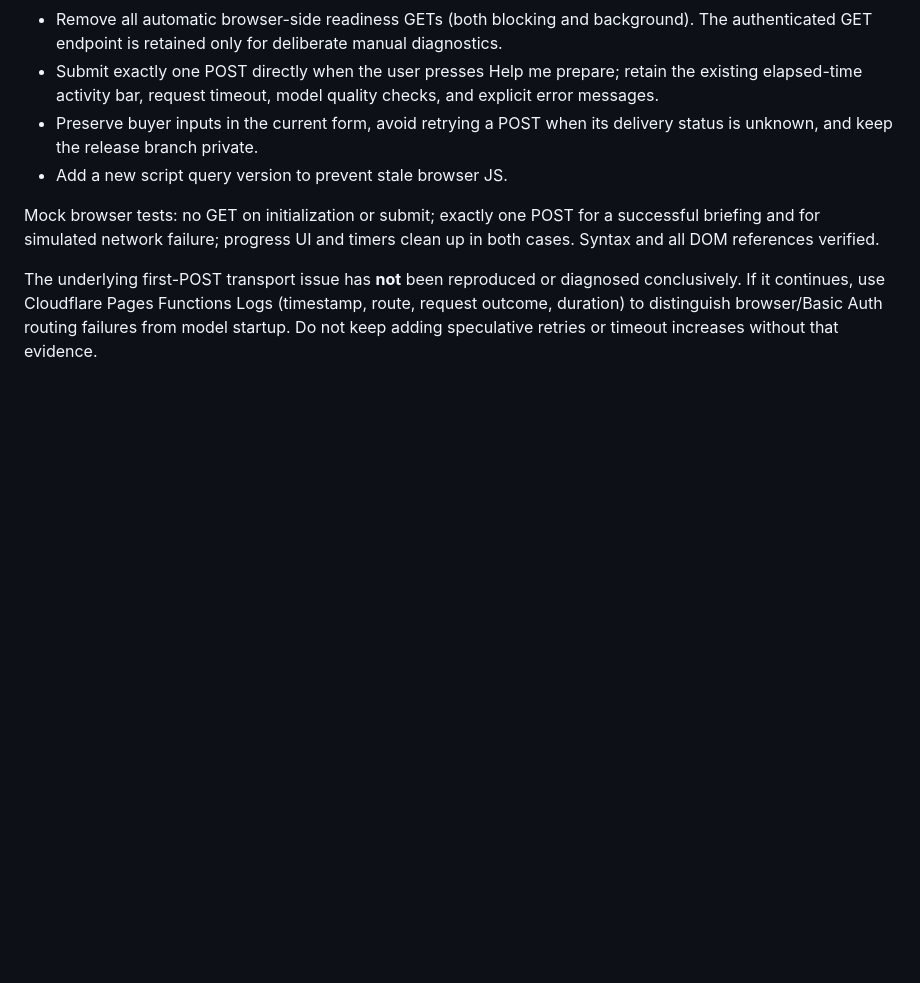
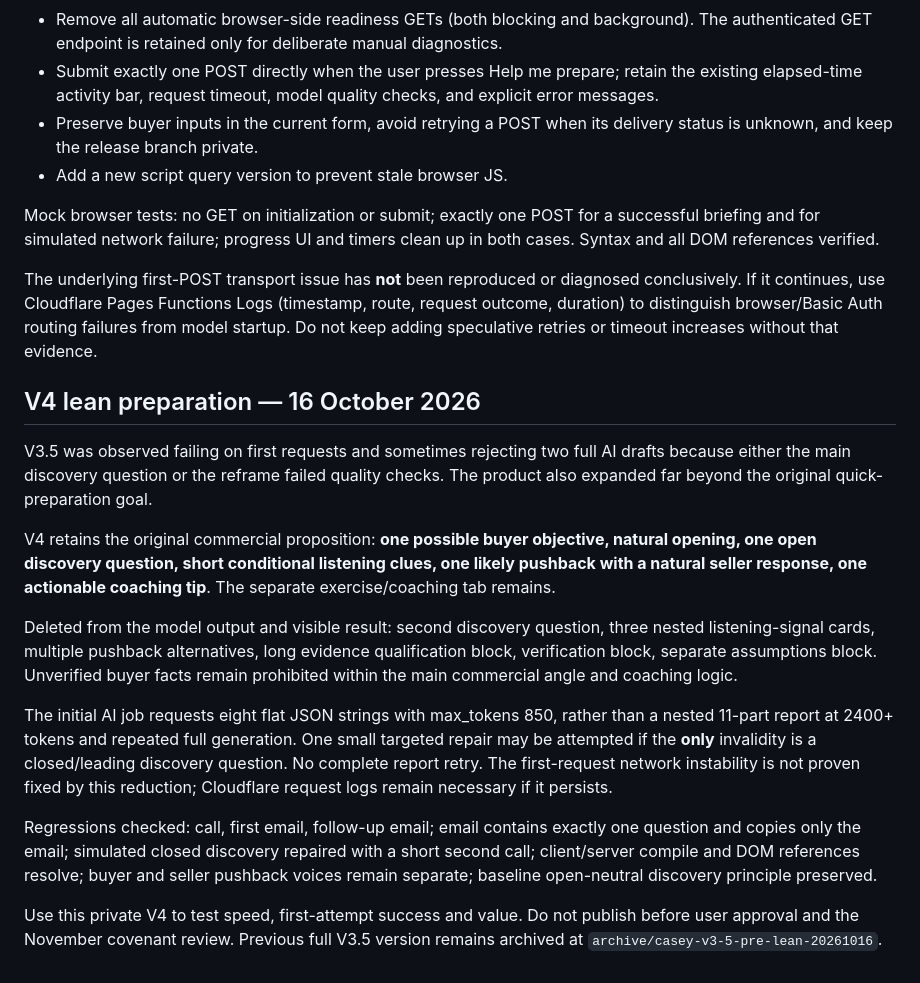
Before and after one commit to J0N1X303/hendry-commercial, a Markdown page: casey/README.md, the part around the change. Drawn GitHub-style; blank space fills up the shorter version.

Commit message:
Document Casey lean prep product scope and validation gates

```diff
--- a/casey/README.md
+++ b/casey/README.md
@@ -131,3 +131,17 @@ Changes:
 Mock browser tests: no GET on initialization or submit; exactly one POST for a successful briefing and for simulated network failure; progress UI and timers clean up in both cases. Syntax and all DOM references verified.
 
 The underlying first-POST transport issue has **not** been reproduced or diagnosed conclusively. If it continues, use Cloudflare Pages Functions Logs (timestamp, route, request outcome, duration) to distinguish browser/Basic Auth routing failures from model startup. Do not keep adding speculative retries or timeout increases without that evidence.
+
+## V4 lean preparation — 16 October 2026
+
+V3.5 was observed failing on first requests and sometimes rejecting two full AI drafts because either the main discovery question or the reframe failed quality checks. The product also expanded far beyond the original quick-preparation goal.
+
+V4 retains the original commercial proposition: **one possible buyer objective, natural opening, one open discovery question, short conditional listening clues, one likely pushback with a natural seller response, one actionable coaching tip**. The separate exercise/coaching tab remains.
+
+Deleted from the model output and visible result: second discovery question, three nested listening-signal cards, multiple pushback alternatives, long evidence qualification block, verification block, separate assumptions block. Unverified buyer facts remain prohibited within the main commercial angle and coaching logic.
+
+The initial AI job requests eight flat JSON strings with max_tokens 850, rather than a nested 11-part report at 2400+ tokens and repeated full generation. One small targeted repair may be attempted if the **only** invalidity is a closed/leading discovery question. No complete report retry. The first-request network instability is not proven fixed by this reduction; Cloudflare request logs remain necessary if it persists.
+
+Regressions checked: call, first email, follow-up email; email contains exactly one question and copies only the email; simulated closed discovery repaired with a short second call; client/server compile and DOM references resolve; buyer and seller pushback voices remain separate; baseline open-neutral discovery principle preserved.
+
+Use this private V4 to test speed, first-attempt success and value. Do not publish before user approval and the November covenant review. Previous full V3.5 version remains archived at `archive/casey-v3-5-pre-lean-20261016`.
```
